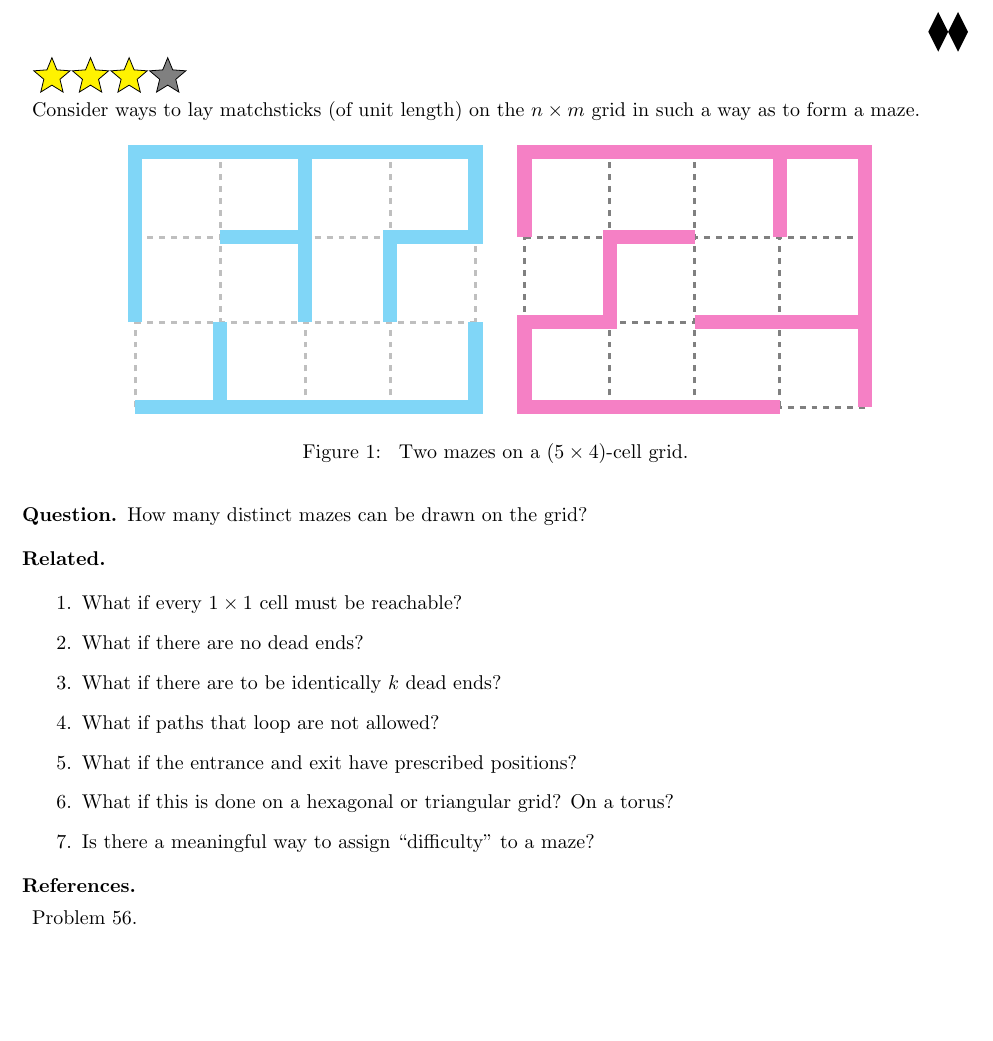
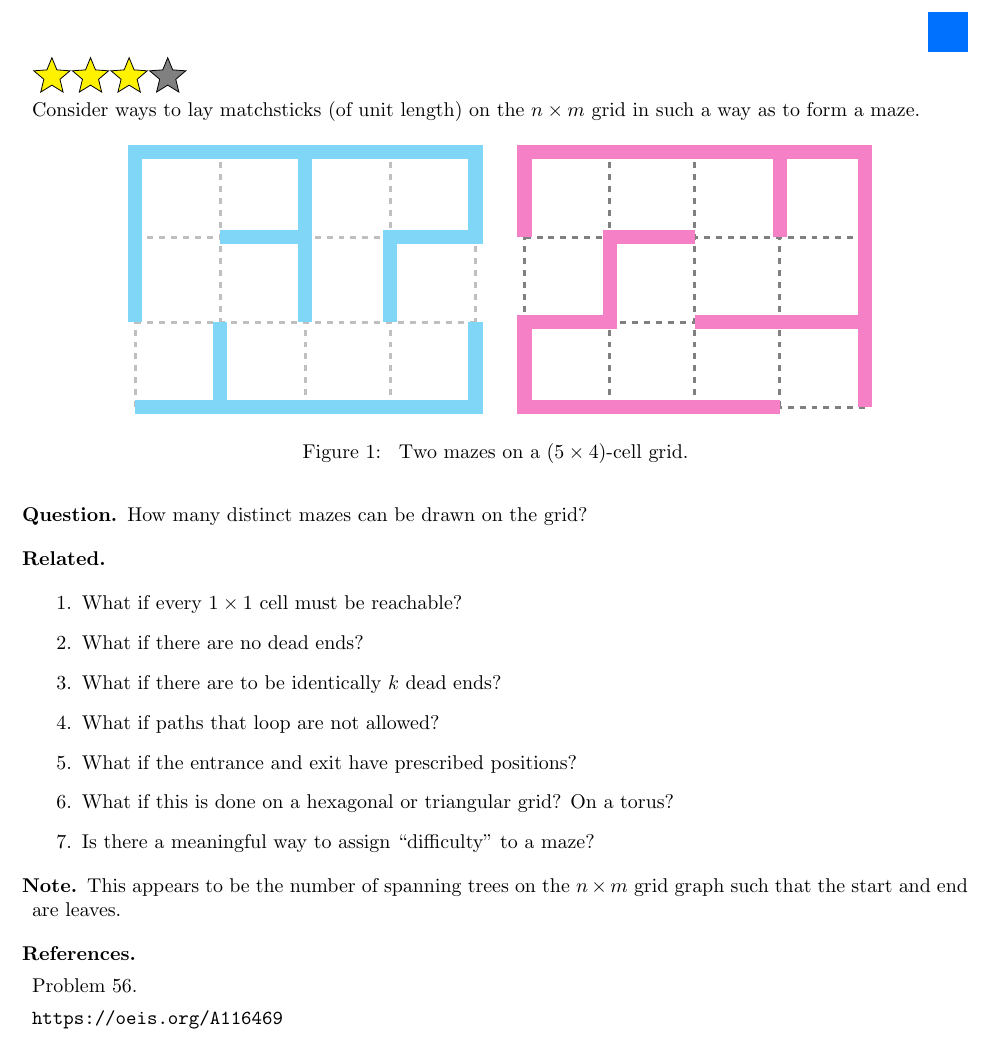
Before and after one commit to peterkagey/OpenishProblems, a LaTeX document (v2/068_problem.tex): part of the page, cut so that both start at the same text, the shorter picture padded with empty space. Compiled offline with pdfLaTeX.

Commit message:
Problem 68: Change rating, add note and OEIS reference.

```diff
--- a/v2/068_problem.tex
+++ b/v2/068_problem.tex
@@ -2,7 +2,7 @@
 \include{header}
 
 \begin{document}
-\rating{4}{3}
+\rating{2}{3}
 Consider ways to lay matchsticks (of unit length) on the $n \times m$ grid in
 such a way as to form a maze.
 \begin{figure}[ht!]
@@ -40,7 +40,12 @@ such a way as to form a maze.
   \item What if this is done on a hexagonal or triangular grid? On a torus?
   \item Is there a meaningful way to assign ``difficulty'' to a maze?
 \end{related}
+\begin{note}
+  This appears to be the number of spanning trees on the $n \times m$ grid graph
+  such that the start and end are leaves.
+\end{note}
 \begin{references}
   \item Problem 56.
+  \item \url{https://oeis.org/A116469}
 \end{references}
 \end{document}
```
Also changed, not shown: v2/068_problem.pdf.
